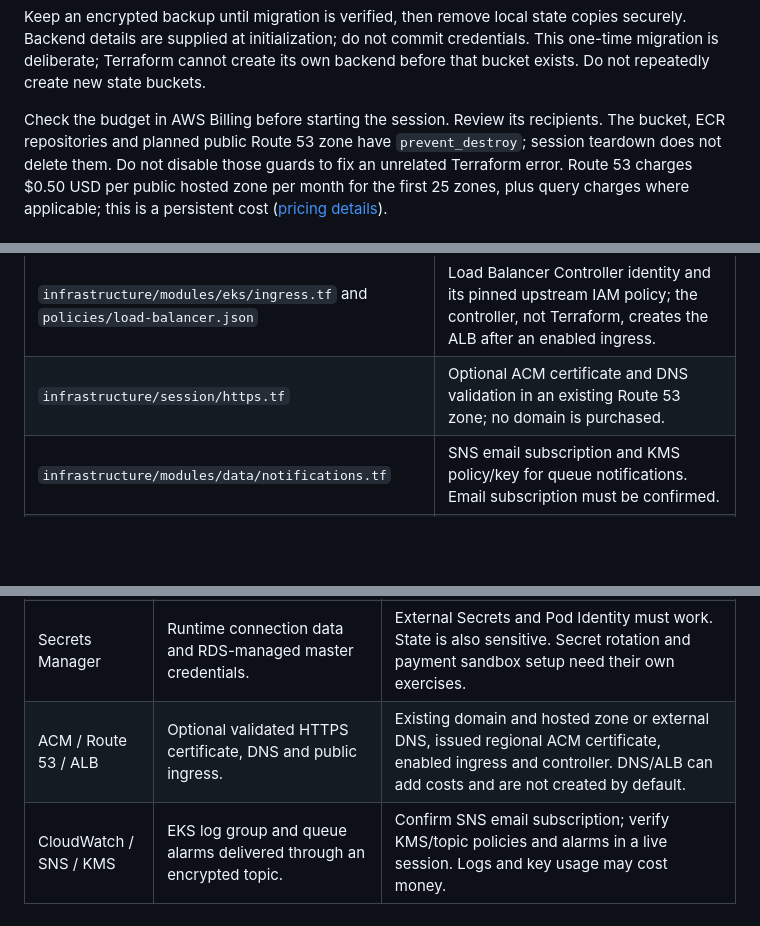
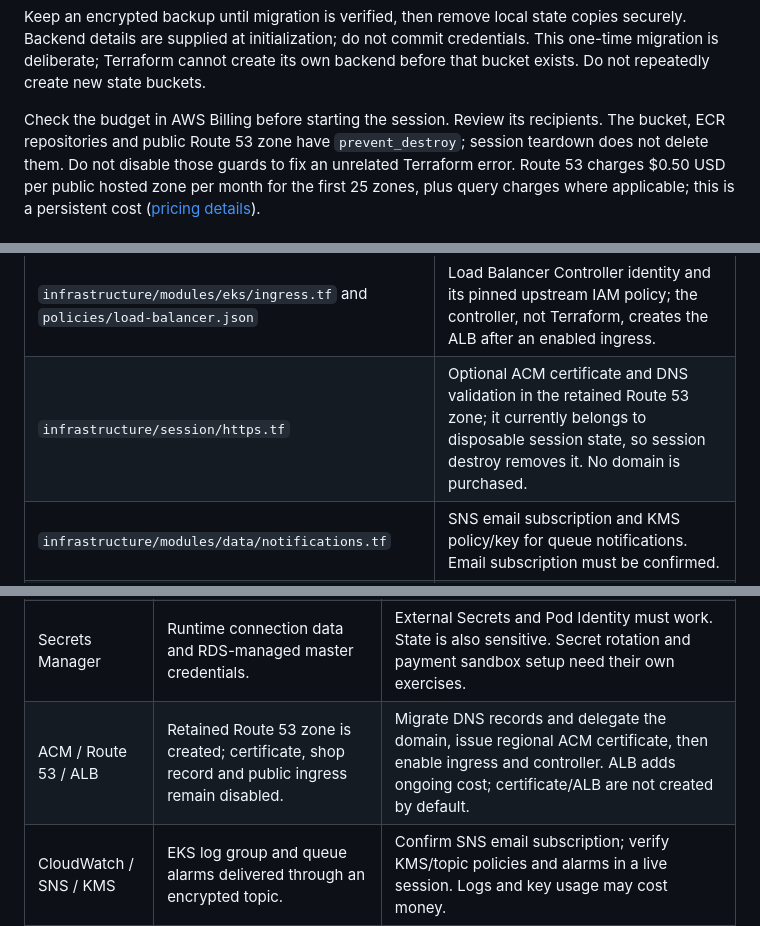
Before and after one commit to Narx-Space-Prod/commerce-aws, a Markdown page: DOC.md, 3 parts joined by grey strips. GitHub-like rendering; blank space fills up the shorter version.

```diff
--- a/DOC.md
+++ b/DOC.md
@@ -478,7 +479,7 @@ This one-time migration is deliberate; Terraform cannot create its own backend
 before that bucket exists. Do not repeatedly create new state buckets.
 
 Check the budget in AWS Billing before starting the session. Review its recipients.
-The bucket, ECR repositories and planned public Route 53 zone have `prevent_destroy`;
+The bucket, ECR repositories and public Route 53 zone have `prevent_destroy`;
 session teardown does not delete them. Do not disable those guards to fix an unrelated
 Terraform error. Route 53 charges $0.50 USD per public hosted zone per month for
 the first 25 zones, plus query charges where applicable; this is a persistent cost
@@ -1174,7 +1177,7 @@ entry describes intent; successful validation or a real deployment is separate.
 | `infrastructure/modules/eks/main.tf` | EKS control plane, managed nodes/launch template, API access, logging, add-ons, prefix delegation before node creation, node/CNI/storage identities and pod-identity integrations. |
 | `infrastructure/modules/data/main.tf` | RDS, SQS + DLQ, generated passwords, runtime secret and separate publisher/worker/secrets identities. Session publisher name is distinct from retained ECR publisher. |
 | `infrastructure/modules/eks/ingress.tf` and `policies/load-balancer.json` | Load Balancer Controller identity and its pinned upstream IAM policy; the controller, not Terraform, creates the ALB after an enabled ingress. |
-| `infrastructure/session/https.tf` | Optional ACM certificate and DNS validation in an existing Route 53 zone; no domain is purchased. |
+| `infrastructure/session/https.tf` | Optional ACM certificate and DNS validation in the retained Route 53 zone; it currently belongs to disposable session state, so session destroy removes it. No domain is purchased. |
 | `infrastructure/modules/data/notifications.tf` | SNS email subscription and KMS policy/key for queue notifications. Email subscription must be confirmed. |
 | `infrastructure/modules/data/observability.tf` | Queue age and DLQ CloudWatch alarms. EKS log retention is configured in `cluster.tf`. |
 | `infrastructure/session/outputs.tf`, `session.example.tfvars`, `.terraform.lock.hcl`, `tests/` | Useful references, example inputs, locked provider versions and mocked boundary checks. |
@@ -1221,7 +1224,7 @@ in the chart. CI additionally inspects the runtime image user and scans it.
 | EBS | Worker root disk and encrypted dynamically provisioned Kubernetes volumes. | CSI add-on and storage class must work. A PVC can create a billable disk outside Terraform's direct state. |
 | SQS | Order-paid queue, retries and dead-letter queue. | Pod Identity permissions must be validated. Monitor oldest message age and DLQ depth; a redrive needs investigation and duplicate-safe consumers. |
 | Secrets Manager | Runtime connection data and RDS-managed master credentials. | External Secrets and Pod Identity must work. State is also sensitive. Secret rotation and payment sandbox setup need their own exercises. |
-| ACM / Route 53 / ALB | Optional validated HTTPS certificate, DNS and public ingress. | Existing domain and hosted zone or external DNS, issued regional ACM certificate, enabled ingress and controller. DNS/ALB can add costs and are not created by default. |
+| ACM / Route 53 / ALB | Retained Route 53 zone is created; certificate, shop record and public ingress remain disabled. | Migrate DNS records and delegate the domain, issue regional ACM certificate, then enable ingress and controller. ALB adds ongoing cost; certificate/ALB are not created by default. |
 | CloudWatch / SNS / KMS | EKS log group and queue alarms delivered through an encrypted topic. | Confirm SNS email subscription; verify KMS/topic policies and alarms in a live session. Logs and key usage may cost money. |
 | AWS Budgets / Billing | Account-wide email warnings and actual spend visibility. | Budget thresholds are delayed warnings, not a stop button. Check credits, currency, taxes, other regions and actual billing separately. |
 | CloudTrail | Event history for investigating AWS management actions. | The project does not configure a durable, centralized multi-account audit archive. Do not assume event history replaces a long-term trail. |
```
Also changed, not shown: other parts of DOC.md (+21 -18 lines).
